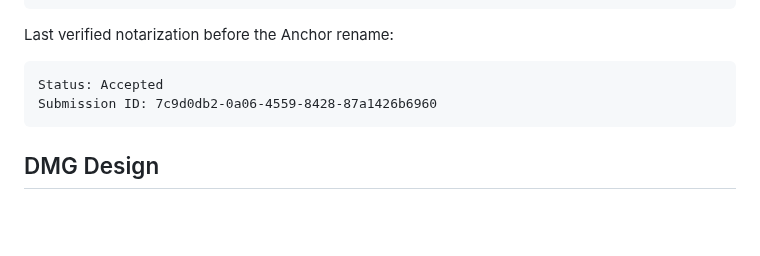
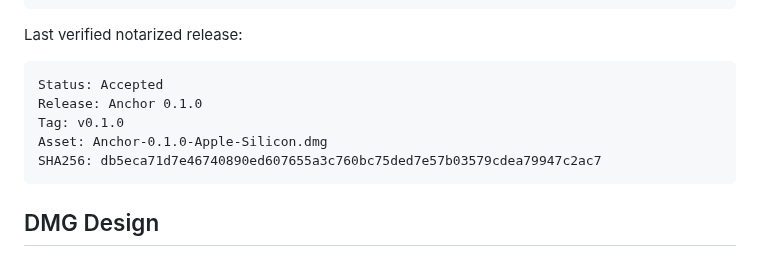
Before and after one commit to madebysan/anchor, a Markdown page: docs/distribution.md, the part around the change. Drawn GitHub-style; blank space fills up the shorter version.

Commit message:
Harden Anchor for open-source release

````diff
--- a/docs/distribution.md
+++ b/docs/distribution.md
@@ -68,11 +68,14 @@ codesign --verify --deep --strict --verbose=4 "src-tauri/target/release/bundle/m
 hdiutil verify "src-tauri/target/release/bundle/dmg/Anchor_0.1.0_aarch64.dmg"
 ```
 
-Last verified notarization before the Anchor rename:
+Last verified notarized release:
 
 ```text
 Status: Accepted
-Submission ID: 7c9d0db2-0a06-4559-8428-87a1426b6960
+Release: Anchor 0.1.0
+Tag: v0.1.0
+Asset: Anchor-0.1.0-Apple-Silicon.dmg
+SHA256: db5eca71d7e46740890ed607655a3c760bc75ded7e57b03579cdea79947c2ac7
 ```
 
 ## DMG Design
````
Also changed, not shown: CONTRIBUTING.md (added, +42 -0 lines), DESIGN.md (added, +98 -0 lines), SECURITY.md (added, +26 -0 lines), assets/screenshot.png (added), 8 other files.
